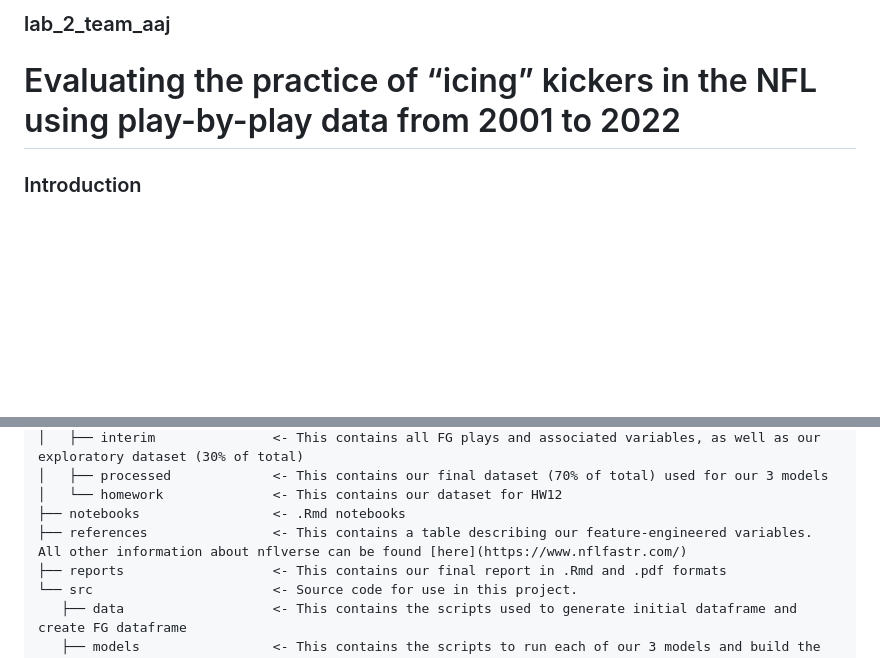
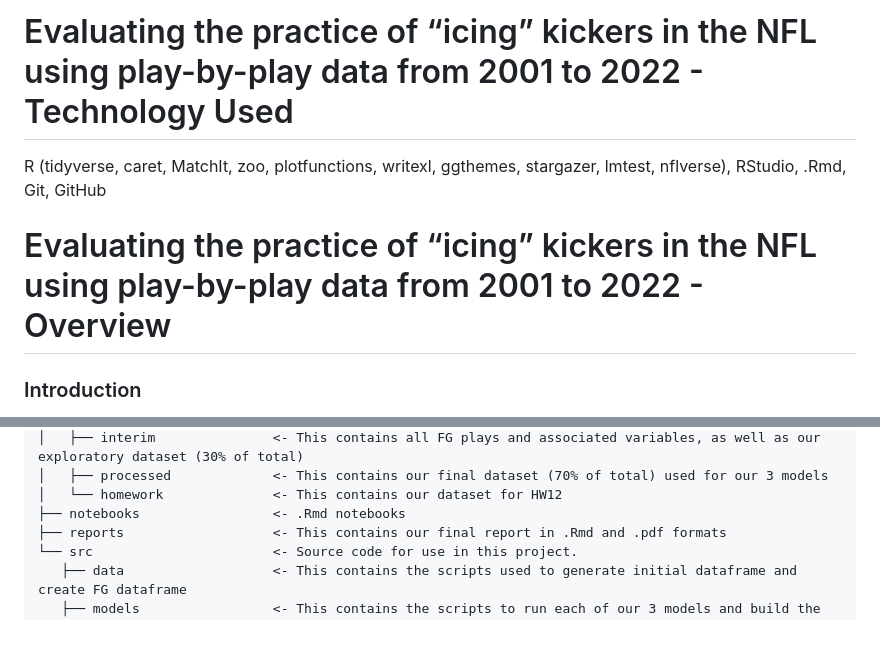
Before and after one commit to jaredfeldman/jaredfeldman, a Markdown page: ice_kicker_logistic_regression/README.md, 2 parts joined by grey strips. Drawn GitHub-style; blank space fills up the shorter version.

```diff
--- a/ice_kicker_logistic_regression/README.md
+++ b/ice_kicker_logistic_regression/README.md
@@ -1,6 +1,7 @@
-### lab_2_team_aaj
+# Evaluating the practice of “icing” kickers in the NFL using play-by-play data from 2001 to 2022 - Technology Used
+R (tidyverse, caret, MatchIt, zoo, plotfunctions, writexl, ggthemes, stargazer, lmtest, nflverse), RStudio, .Rmd, Git, GitHub
 
-# Evaluating the practice of “icing” kickers in the NFL using play-by-play data from 2001 to 2022
+# Evaluating the practice of “icing” kickers in the NFL using play-by-play data from 2001 to 2022 - Overview
 
 ### Introduction
 *Icing the kicker is a football strategy whereby the defense team calls a timeout prior to a field goal kick with the aim of forcing a mistake. Icing the kicker is an extended practice and is also a highly-debated topic among coaches, fans, and commentators. The strategy is often deployed in high-pressure situations at the end of games, where a field goal can lead to victory or defeat.*
@@ -33,7 +34,6 @@ This is based on [cookiecutter data science](https://drivendata.github.io/cookie
     │   ├── processed             <- This contains our final dataset (70% of total) used for our 3 models
     │   └── homework              <- This contains our dataset for HW12
     ├── notebooks                 <- .Rmd notebooks
-    ├── references                <- This contains a table describing our feature-engineered variables. All other information about nflverse can be found [here](https://www.nflfastr.com/)
     ├── reports                   <- This contains our final report in .Rmd and .pdf formats
     └── src                       <- Source code for use in this project.
        ├── data                   <- This contains the scripts used to generate initial dataframe and create FG dataframe
```
